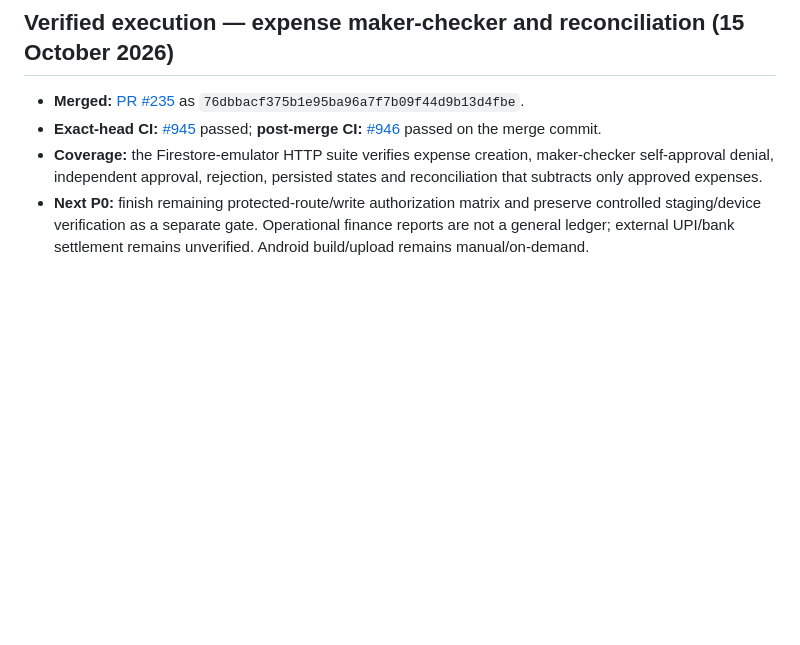
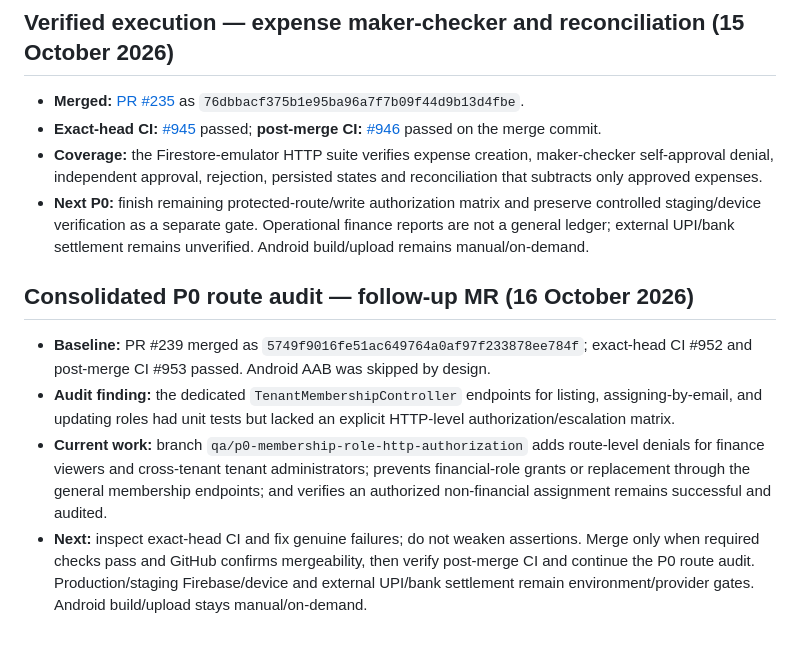
Before and after one commit to JainCommunityPlatform/jain-community-platform, a Markdown page: docs/qa/checkpoint.md, the part around the change. GitHub-like rendering; blank space fills up the shorter version.

Commit message:
docs(qa): record membership route authorization coverage

```diff
--- a/docs/qa/checkpoint.md
+++ b/docs/qa/checkpoint.md
@@ -288,3 +288,11 @@ Open a focused PR for the timeout fix, inspect every exact-head CI job, repair a
 - **Exact-head CI:** [#945](https://github.com/JainCommunityPlatform/jain-community-platform/actions/runs/38752045254) passed; **post-merge CI:** [#946](https://github.com/JainCommunityPlatform/jain-community-platform/actions/runs/38752615989) passed on the merge commit.
 - **Coverage:** the Firestore-emulator HTTP suite verifies expense creation, maker-checker self-approval denial, independent approval, rejection, persisted states and reconciliation that subtracts only approved expenses.
 - **Next P0:** finish remaining protected-route/write authorization matrix and preserve controlled staging/device verification as a separate gate. Operational finance reports are not a general ledger; external UPI/bank settlement remains unverified. Android build/upload remains manual/on-demand.
+
+
+## Consolidated P0 route audit — follow-up MR (16 October 2026)
+
+- **Baseline:** PR #239 merged as `5749f9016fe51ac649764a0af97f233878ee784f`; exact-head CI #952 and post-merge CI #953 passed. Android AAB was skipped by design.
+- **Audit finding:** the dedicated `TenantMembershipController` endpoints for listing, assigning-by-email, and updating roles had unit tests but lacked an explicit HTTP-level authorization/escalation matrix.
+- **Current work:** branch `qa/p0-membership-role-http-authorization` adds route-level denials for finance viewers and cross-tenant tenant administrators; prevents financial-role grants or replacement through the general membership endpoints; and verifies an authorized non-financial assignment remains successful and audited.
+- **Next:** inspect exact-head CI and fix genuine failures; do not weaken assertions. Merge only when required checks pass and GitHub confirms mergeability, then verify post-merge CI and continue the P0 route audit. Production/staging Firebase/device and external UPI/bank settlement remain environment/provider gates. Android build/upload stays manual/on-demand.
```
